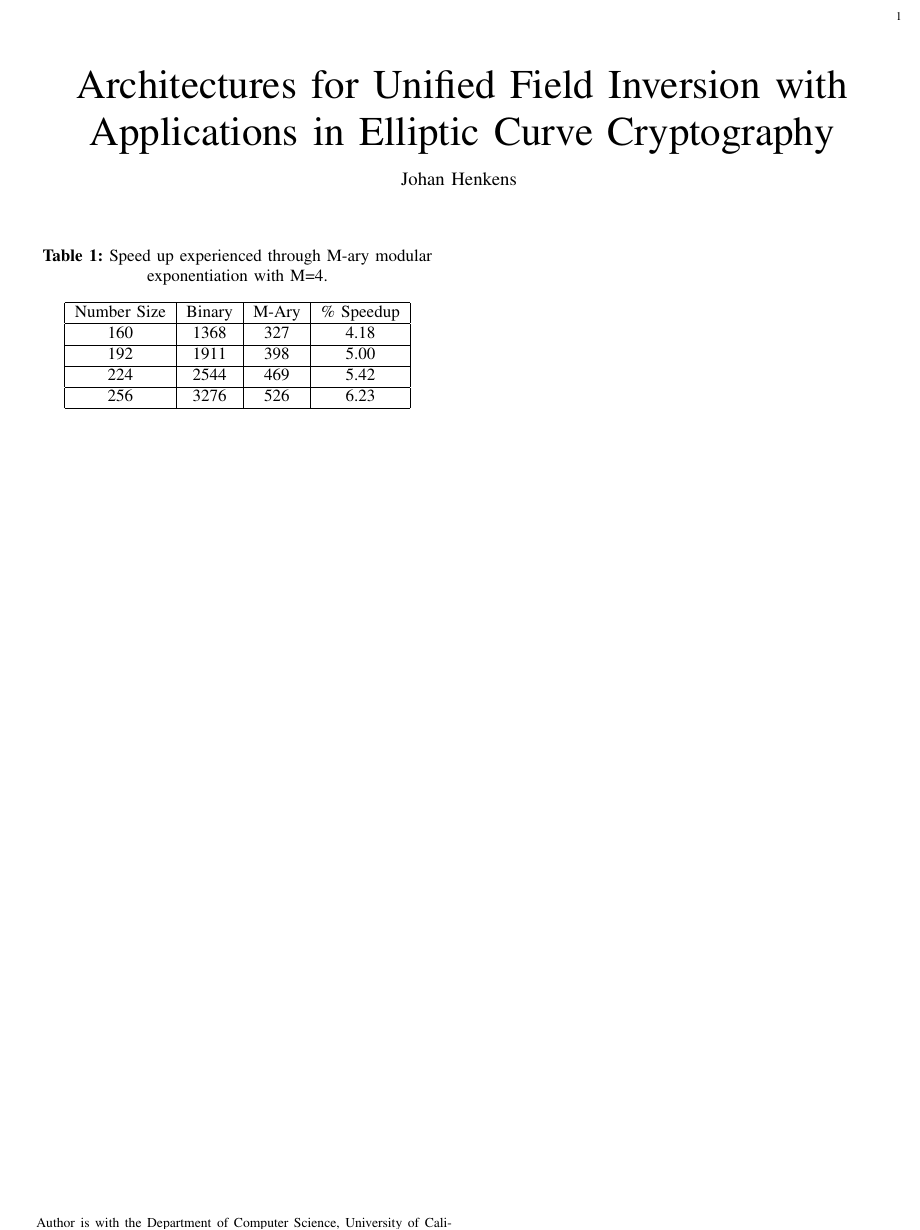
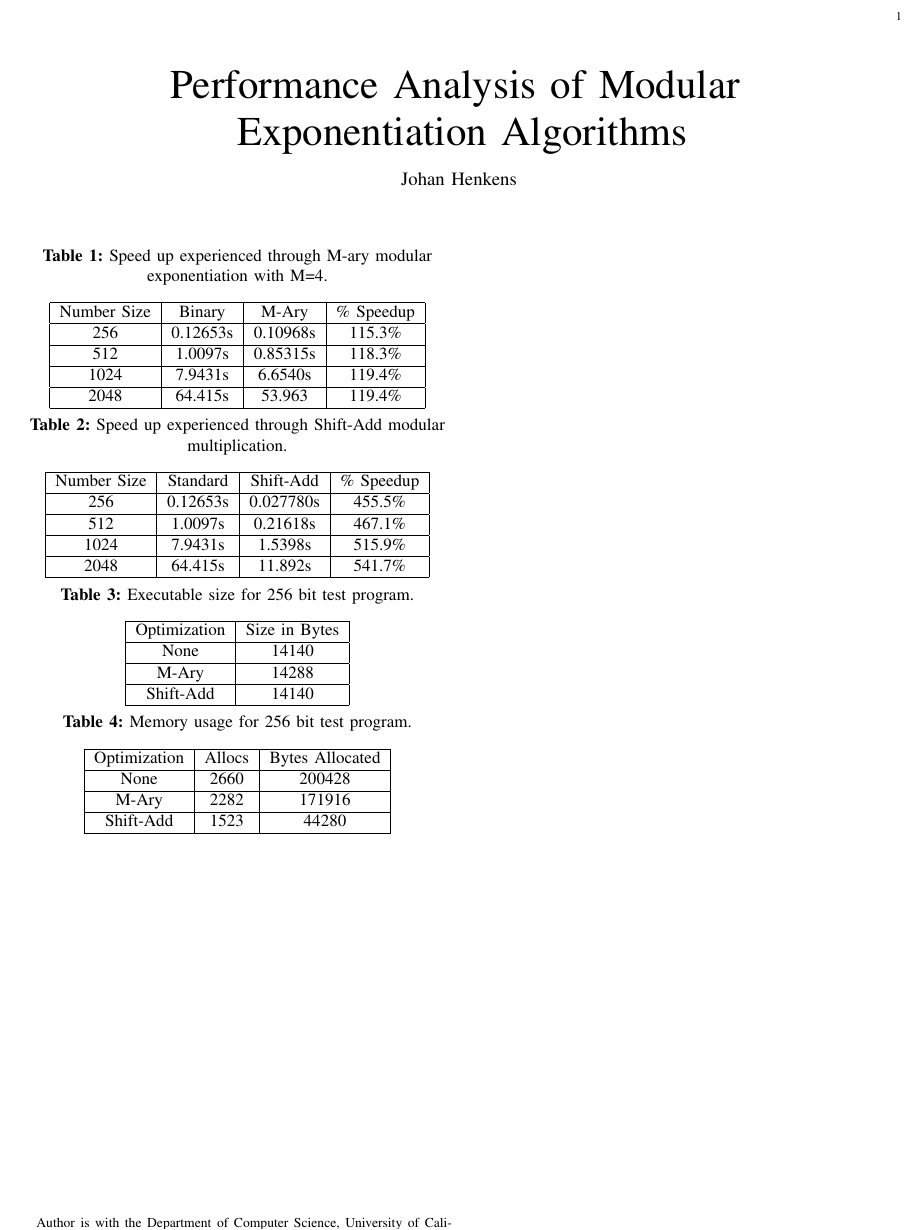
Before and after one commit to jhenkens/Crypto-Homework-1, a LaTeX paper (Paper/paper.tex): part of the page, cut so that both start at the same text. Compiled offline with pdfLaTeX.

Commit message:
Added tables, and runner script.

```diff
--- a/Paper/paper.tex
+++ b/Paper/paper.tex
@@ -5,8 +5,8 @@
 \begin{document}
 
 
-\title{Architectures for Unified Field Inversion with Applications
-in Elliptic Curve Cryptography}
+\title{Performance Analysis of Modular \break
+Exponentiation Algorithms}
 
 
 \author{Johan Henkens
@@ -24,11 +24,43 @@ E-mail: \texttt{jhenkens@cs.ucsb.edu}}
 \textbf{Table 1:} Speed up experienced through M-ary modular exponentiation with M=4. \\[1em]
 \begin{tabular}{|c|c|c|c|c|c|c|c|c|c|c|c|c|c|} \hline
 Number Size & Binary & M-Ary & \% Speedup  \\ \hline
-160 & 1368  & 327 & 4.18 \\ \hline
-192 & 1911  & 398 & 5.00 \\ \hline
-224 & 2544  & 469 & 5.42 \\ \hline
-256 & 3276  & 526 & 6.23 \\ \hline
+256 	& 0.12653s 	& 0.10968s	& 115.3\% \\ \hline
+512 	& 1.0097s  	& 0.85315s	& 118.3\% \\ \hline
+1024 	& 7.9431s  	& 6.6540s	& 119.4\% \\ \hline
+2048 	& 64.415s  	& 53.963	& 119.4\% \\ \hline
 \end{tabular}
 \end{center}
 
+\begin{center}
+\textbf{Table 2:} Speed up experienced through Shift-Add modular multiplication. \\[1em]
+\begin{tabular}{|c|c|c|c|c|c|c|c|c|c|c|c|c|c|} \hline
+Number Size & Standard & Shift-Add & \% Speedup  \\ \hline
+256 	& 0.12653s 	& 0.027780s	& 455.5\% \\ \hline
+512 	& 1.0097s  	& 0.21618s	& 467.1\% \\ \hline
+1024 	& 7.9431s  	& 1.5398s	& 515.9\% \\ \hline
+2048 	& 64.415s  	& 11.892s	& 541.7\% \\ \hline
+\end{tabular}
+\end{center}
+
+\begin{center}
+\textbf{Table 3:} Executable size for 256 bit test program. \\[1em]
+\begin{tabular}{|c|c|c|c|c|c|c|c|c|c|c|c|c|c|} \hline
+Optimization & Size in Bytes \\ \hline
+None 		&  14140 \\ \hline
+M-Ary 		&  14288 \\ \hline
+Shift-Add 	&  14140 \\ \hline
+\end{tabular}
+\end{center}
+
+\begin{center}
+\textbf{Table 4:} Memory usage for 256 bit test program. \\[1em]
+\begin{tabular}{|c|c|c|c|c|c|c|c|c|c|c|c|c|c|} \hline
+Optimization & Allocs & Bytes Allocated \\ \hline
+None 		&  2660	& 200428\\ \hline
+M-Ary 		&  2282	& 171916\\ \hline
+Shift-Add 	&  1523	& 44280\\ \hline
+\end{tabular}
+\end{center}
+
+
 \end{document}
```
Also changed, not shown: 1 other file.
